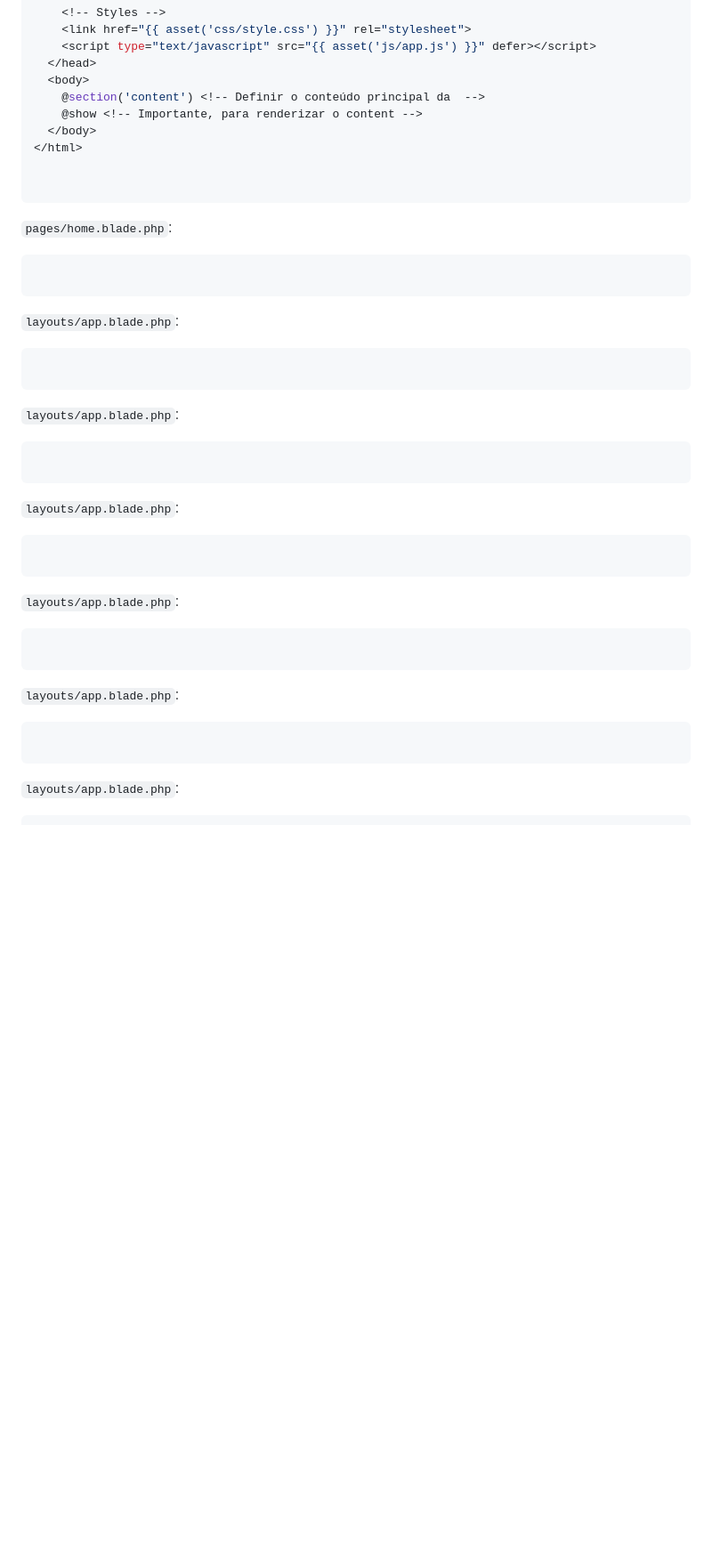
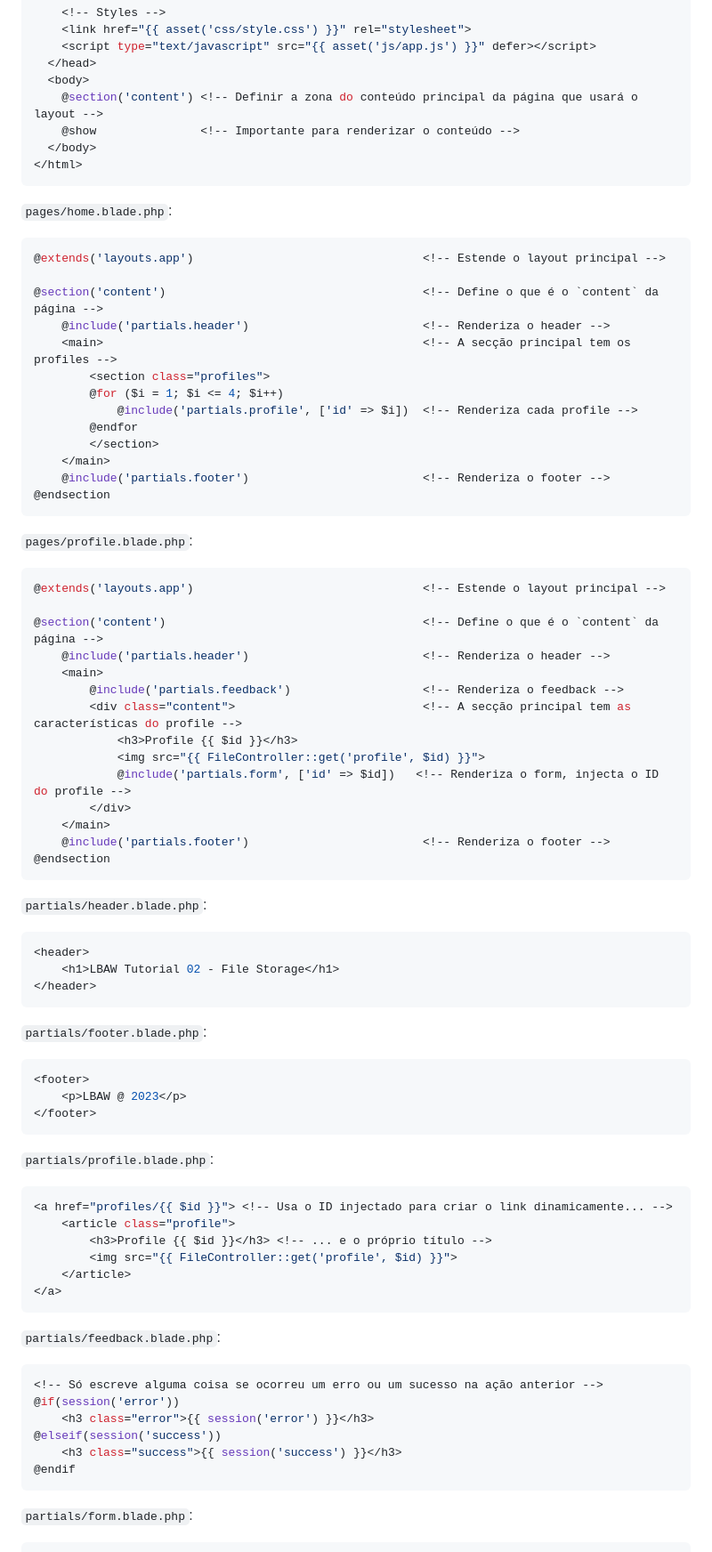
Before and after one commit to Fabio-A-Sa/Y3S1-LabDBWeb, a Markdown page: Notes/5 - Laravel.md, the part around the change printed below. Shown: that part at 89% size. GitHub-like rendering; blank space fills up the shorter version.

Commit message:
LBAW 23/24 edition: templating details, part1

````diff
--- a/Notes/5 - Laravel.md
+++ b/Notes/5 - Laravel.md
@@ -157,50 +157,87 @@ $ tree .
     <script type="text/javascript" src="{{ asset('js/app.js') }}" defer></script>
   </head>
   <body>
-    @section('content') <!-- Definir o conteúdo principal da  -->
-    @show <!-- Importante, para renderizar o content -->
+    @section('content') <!-- Definir a zona do conteúdo principal da página que usará o layout -->
+    @show               <!-- Importante para renderizar o conteúdo -->
   </body>
 </html>
-
-
 ```
 
 `pages/home.blade.php`:
 
 ```php
+@extends('layouts.app')                                 <!-- Estende o layout principal -->
 
+@section('content')                                     <!-- Define o que é o `content` da página -->
+    @include('partials.header')                         <!-- Renderiza o header -->
+    <main>                                              <!-- A secção principal tem os profiles -->
+        <section class="profiles">
+        @for ($i = 1; $i <= 4; $i++)
+            @include('partials.profile', ['id' => $i])  <!-- Renderiza cada profile -->
+        @endfor
+        </section>
+    </main>
+    @include('partials.footer')                         <!-- Renderiza o footer -->
+@endsection
 ```
 
-`layouts/app.blade.php`:
+`pages/profile.blade.php`:
 
 ```php
+@extends('layouts.app')                                 <!-- Estende o layout principal -->
 
+@section('content')                                     <!-- Define o que é o `content` da página -->
+    @include('partials.header')                         <!-- Renderiza o header -->
+    <main>
+        @include('partials.feedback')                   <!-- Renderiza o feedback -->
+        <div class="content">                           <!-- A secção principal tem as características do profile -->
+            <h3>Profile {{ $id }}</h3>
+            <img src="{{ FileController::get('profile', $id) }}">
+            @include('partials.form', ['id' => $id])   <!-- Renderiza o form, injecta o ID do profile -->
+        </div>
+    </main>
+    @include('partials.footer')                         <!-- Renderiza o footer -->
+@endsection
 ```
 
-`layouts/app.blade.php`:
+`partials/header.blade.php`:
 
 ```php
-
+<header>
+    <h1>LBAW Tutorial 02 - File Storage</h1>
+</header>
 ```
 
-`layouts/app.blade.php`:
+`partials/footer.blade.php`:
 
 ```php
-
+<footer>
+    <p>LBAW @ 2023</p>
+</footer>
 ```
 
-`layouts/app.blade.php`:
+`partials/profile.blade.php`:
 
 ```php
-
+<a href="profiles/{{ $id }}"> <!-- Usa o ID injectado para criar o link dinamicamente... -->
+    <article class="profile">
+        <h3>Profile {{ $id }}</h3> <!-- ... e o próprio título -->
+        <img src="{{ FileController::get('profile', $id) }}">
+    </article>
+</a>
 ```
 
-`layouts/app.blade.php`:
+`partials/feedback.blade.php`:
 
 ```php
-
+<!-- Só escreve alguma coisa se ocorreu um erro ou um sucesso na ação anterior -->
+@if(session('error'))
+    <h3 class="error">{{ session('error') }}</h3>
+@elseif(session('success'))
+    <h3 class="success">{{ session('success') }}</h3>
+@endif
 ```
 
-`layouts/app.blade.php`:
+`partials/form.blade.php`:
 
 ```php
````
Also changed, not shown: other parts of Notes/5 - Laravel.md (+17 -0 lines).
